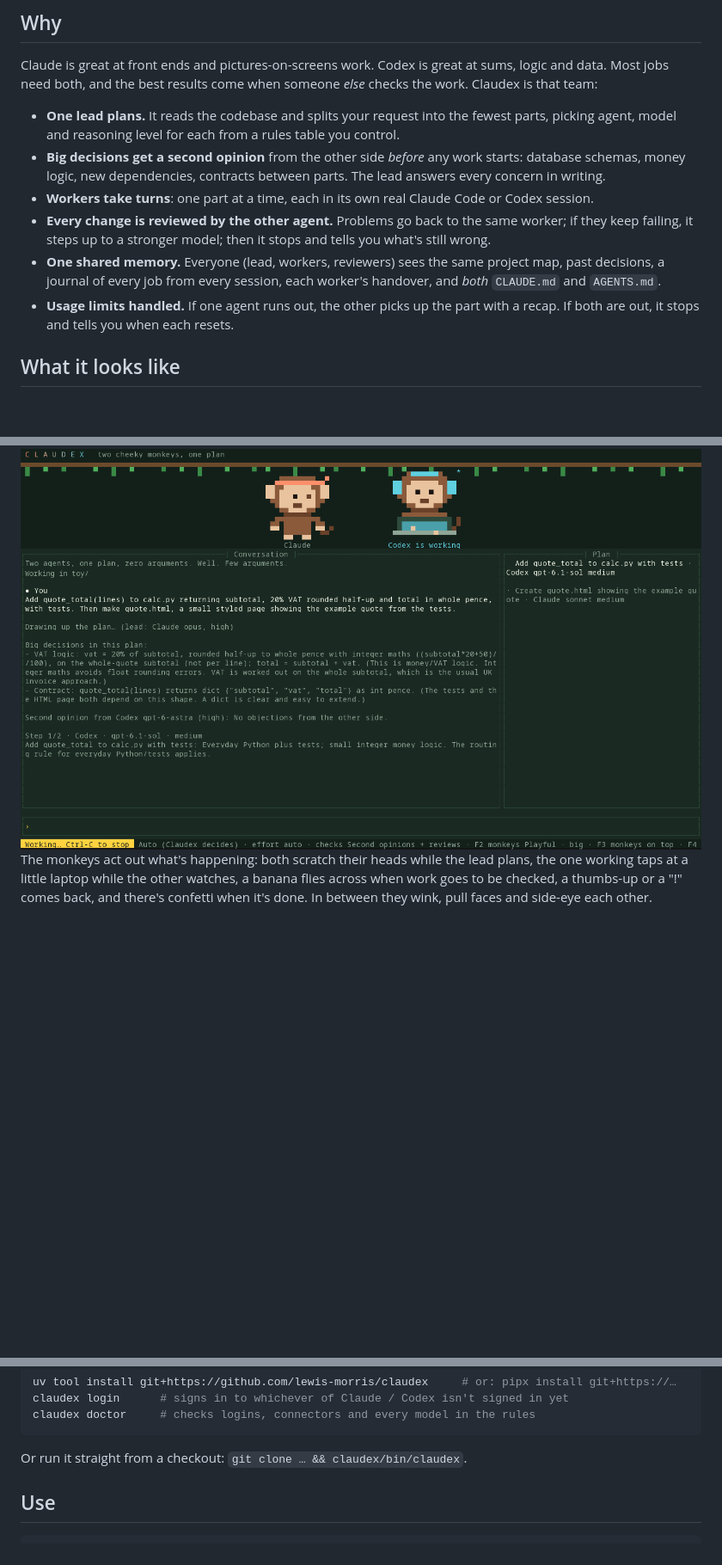
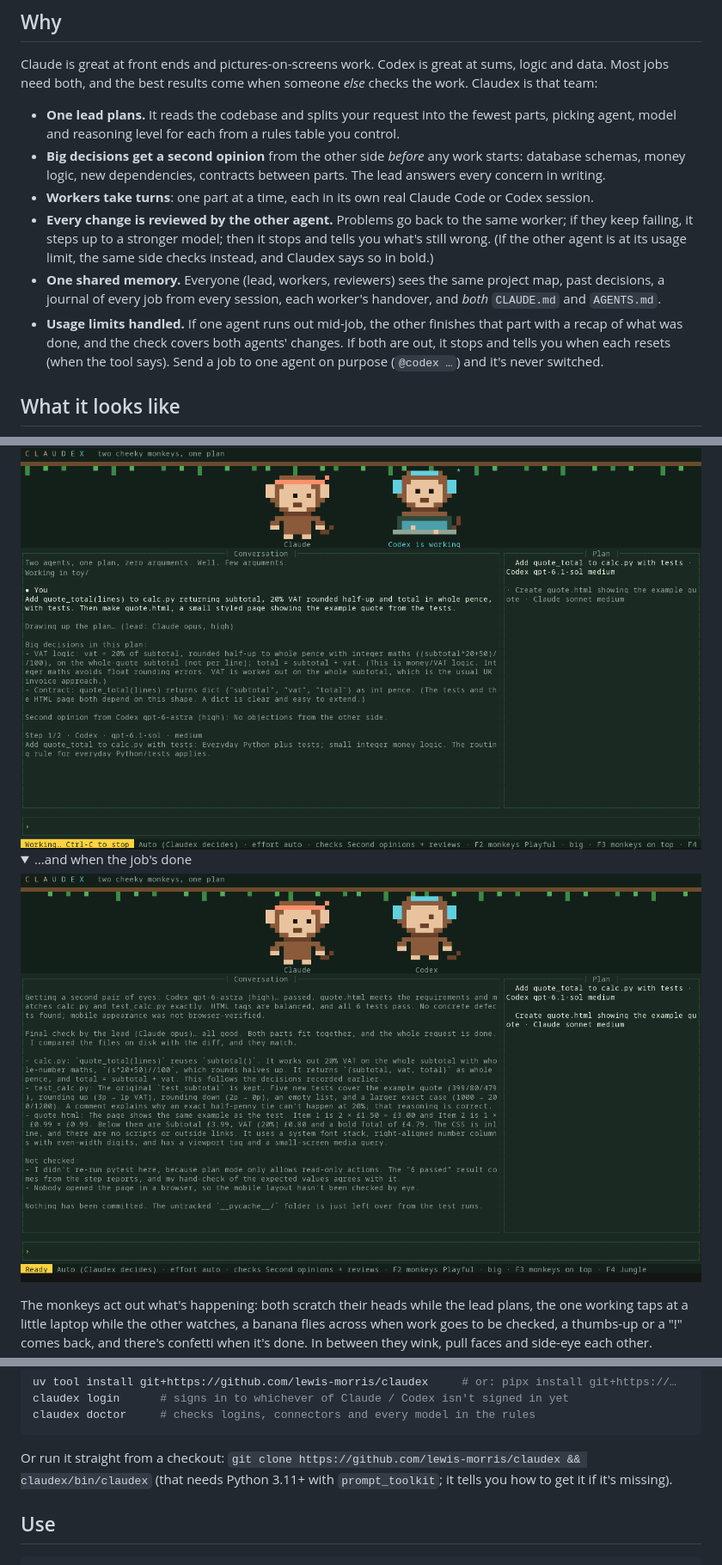
Before and after one commit to lewis-morris/claudex, a Markdown page: README.md, 3 parts joined by grey strips. Shown at 86% size. GitHub-like rendering; pictures changed too: docs/images/screen-done.png (added); folded sections open; blank space fills up the shorter version.

````diff
--- a/README.md
+++ b/README.md
@@ -31,15 +31,24 @@ need both, and the best results come when someone *else* checks the work. Claude
   money logic, new dependencies, contracts between parts. The lead answers every concern in writing.
 - **Workers take turns**: one part at a time, each in its own real Claude Code or Codex session.
 - **Every change is reviewed by the other agent.** Problems go back to the same worker; if they keep failing,
-  it steps up to a stronger model; then it stops and tells you what's still wrong.
+  it steps up to a stronger model; then it stops and tells you what's still wrong. (If the other agent is at
+  its usage limit, the same side checks instead, and Claudex says so in bold.)
 - **One shared memory.** Everyone (lead, workers, reviewers) sees the same project map, past decisions,
   a journal of every job from every session, each worker's handover, and *both* `CLAUDE.md` and `AGENTS.md`.
-- **Usage limits handled.** If one agent runs out, the other picks up the part with a recap. If both are out,
-  it stops and tells you when each resets.
+- **Usage limits handled.** If one agent runs out mid-job, the other finishes that part with a recap of what
+  was done, and the check covers both agents' changes. If both are out, it stops and tells you when each
+  resets (when the tool says). Send a job to one agent on purpose (`@codex …`) and it's never switched.
 
 ## What it looks like
 
 <img src="docs/images/screen-working.png" alt="The Claudex full-screen app mid-job: monkeys on top, conversation on the left showing the plan, big decisions and a second opinion, the plan on the right" width="100%">
+
+<details>
+<summary>…and when the job's done</summary>
+
+<img src="docs/images/screen-done.png" alt="The end of a real job: Claude's check of the sums passed, Codex's check of the page passed, and the lead's final check says all good" width="100%">
+
+</details>
 
 The monkeys act out what's happening: both scratch their heads while the lead plans, the one working taps at
 a little laptop while the other watches, a banana flies across when work goes to be checked, a thumbs-up or a
@@ -68,7 +77,8 @@ claudex login      # signs in to whichever of Claude / Codex isn't signed in yet
 claudex doctor     # checks logins, connectors and every model in the rules
 ```
 
-Or run it straight from a checkout: `git clone … && claudex/bin/claudex`.
+Or run it straight from a checkout: `git clone https://github.com/lewis-morris/claudex && claudex/bin/claudex`
+(that needs Python 3.11+ with `prompt_toolkit`; it tells you how to get it if it's missing).
 
 ## Use
 
````
Also changed, not shown: other parts of README.md (+7 -5 lines), 6 other files.
